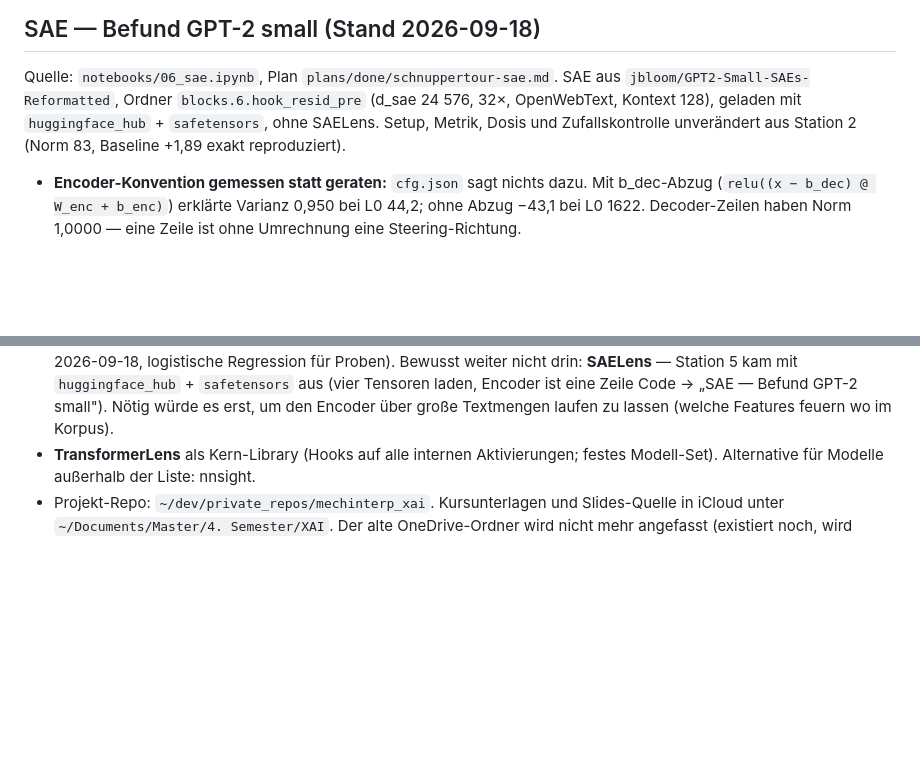
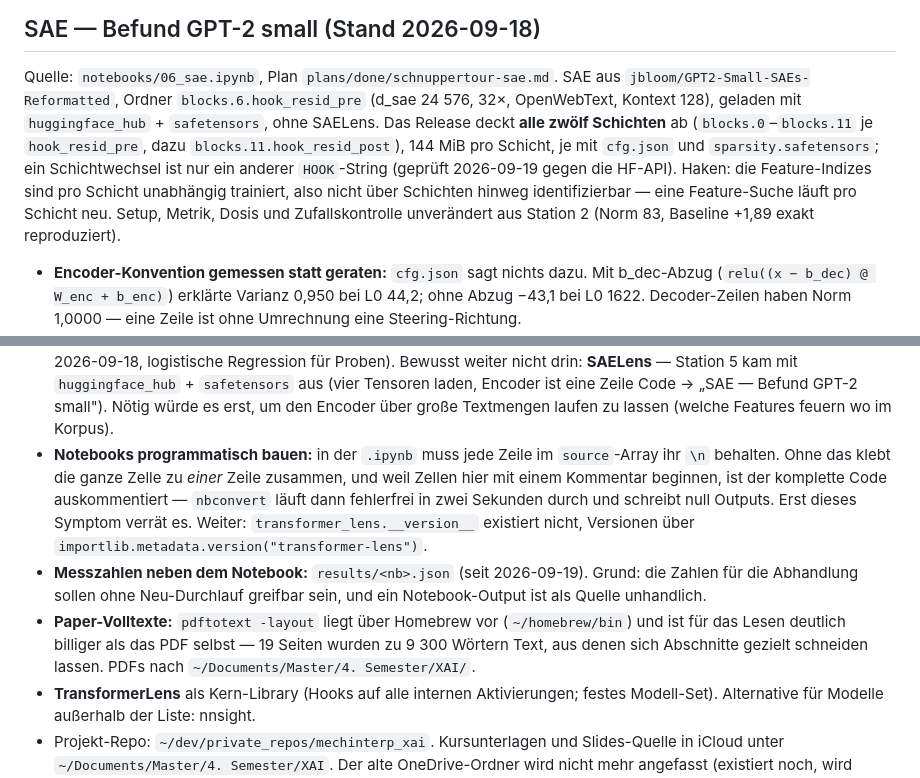
Before and after one commit to Henroxx/mechinterp_xai, a Markdown page: docs/agentcontext/DETAILS.md, 2 parts joined by grey strips. Rendered like a GitHub page; blank space fills up the shorter version.

Commit message:
docs: SAEs exist for all twelve layers, notebook-building and full-text tooling notes

```diff
--- a/docs/agentcontext/DETAILS.md
+++ b/docs/agentcontext/DETAILS.md
@@ -250,7 +250,12 @@ Orientierung, keine Statistik. Zahlen dort, hier die Essenz.
 
 Quelle: `notebooks/06_sae.ipynb`, Plan `plans/done/schnuppertour-sae.md`. SAE aus
 `jbloom/GPT2-Small-SAEs-Reformatted`, Ordner `blocks.6.hook_resid_pre` (d_sae 24 576, 32×,
-OpenWebText, Kontext 128), geladen mit `huggingface_hub` + `safetensors`, ohne SAELens. Setup,
+OpenWebText, Kontext 128), geladen mit `huggingface_hub` + `safetensors`, ohne SAELens.
+Das Release deckt **alle zwölf Schichten** ab (`blocks.0`–`blocks.11` je `hook_resid_pre`, dazu
+`blocks.11.hook_resid_post`), 144 MiB pro Schicht, je mit `cfg.json` und `sparsity.safetensors`;
+ein Schichtwechsel ist nur ein anderer `HOOK`-String (geprüft 2026-09-19 gegen die HF-API).
+Haken: die Feature-Indizes sind pro Schicht unabhängig trainiert, also nicht über Schichten
+hinweg identifizierbar — eine Feature-Suche läuft pro Schicht neu. Setup,
 Metrik, Dosis und Zufallskontrolle unverändert aus Station 2 (Norm 83, Baseline +1,89 exakt
 reproduziert).
 
@@ -333,6 +338,19 @@ Prompts groß. Genau deshalb braucht der eigene Teil heterogene Prompts.
   aus (vier Tensoren laden, Encoder ist eine Zeile Code → „SAE — Befund GPT-2 small"). Nötig
   würde es erst, um den Encoder über große Textmengen laufen zu lassen (welche Features feuern
   wo im Korpus).
+- **Notebooks programmatisch bauen:** in der `.ipynb` muss jede Zeile im `source`-Array ihr
+  `\n` behalten. Ohne das klebt die ganze Zelle zu *einer* Zeile zusammen, und weil Zellen hier
+  mit einem Kommentar beginnen, ist der komplette Code auskommentiert — `nbconvert` läuft dann
+  fehlerfrei in zwei Sekunden durch und schreibt null Outputs. Erst dieses Symptom verrät es.
+  Weiter: `transformer_lens.__version__` existiert nicht, Versionen über
+  `importlib.metadata.version("transformer-lens")`.
+- **Messzahlen neben dem Notebook:** `results/<nb>.json` (seit 2026-09-19). Grund: die Zahlen
+  für die Abhandlung sollen ohne Neu-Durchlauf greifbar sein, und ein Notebook-Output ist als
+  Quelle unhandlich.
+- **Paper-Volltexte:** `pdftotext -layout` liegt über Homebrew vor (`~/homebrew/bin`) und ist
+  für das Lesen deutlich billiger als das PDF selbst — 19 Seiten wurden zu 9 300 Wörtern Text,
+  aus denen sich Abschnitte gezielt schneiden lassen. PDFs nach
+  `~/Documents/Master/4. Semester/XAI/`.
 - **TransformerLens** als Kern-Library (Hooks auf alle internen Aktivierungen; festes
   Modell-Set). Alternative für Modelle außerhalb der Liste: nnsight.
 - Projekt-Repo: `~/dev/private_repos/mechinterp_xai`. Kursunterlagen und Slides-Quelle
```
